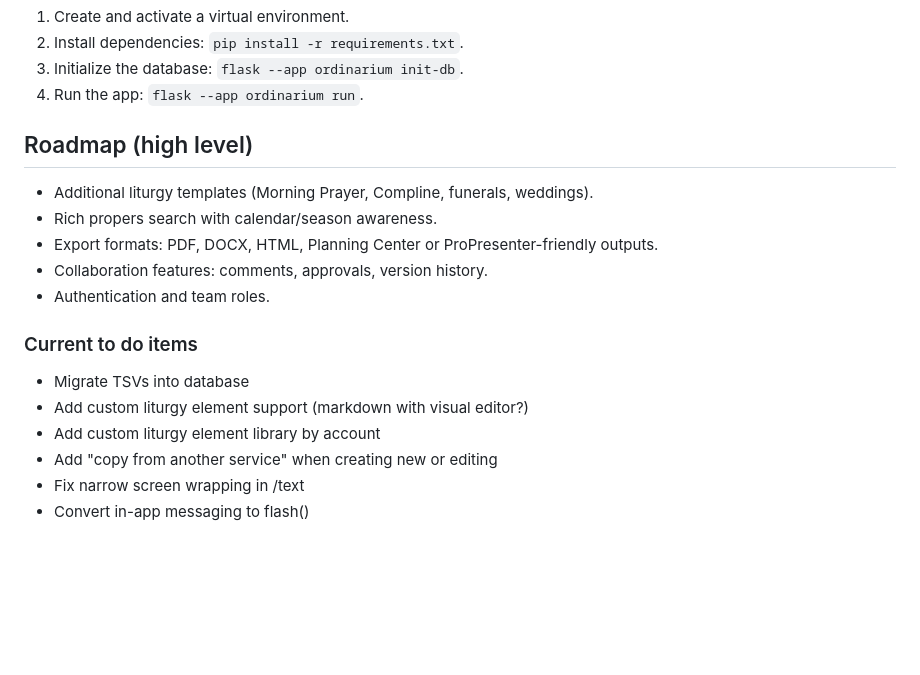
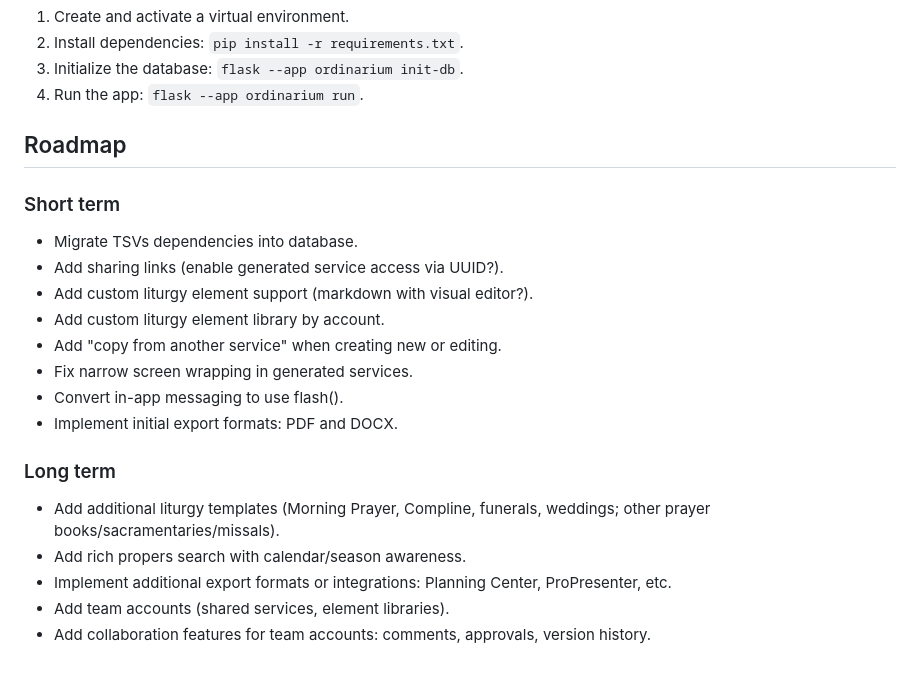
Before and after one commit to rwillers/ordinarium, a Markdown page: README.md, the part around the change. GitHub-like rendering; blank space fills up the shorter version.

Commit message:
Refactor roadmap section in README to clarify short-term and long-term goals

```diff
--- a/README.md
+++ b/README.md
@@ -61,18 +61,21 @@ Note that the SQLite database uses JSON data storage fields with virtual columns
 3) Initialize the database: `flask --app ordinarium init-db`.
 4) Run the app: `flask --app ordinarium run`.
 
-## Roadmap (high level)
-- Additional liturgy templates (Morning Prayer, Compline, funerals, weddings).
-- Rich propers search with calendar/season awareness.
-- Export formats: PDF, DOCX, HTML, Planning Center or ProPresenter-friendly outputs.
-- Collaboration features: comments, approvals, version history.
-- Authentication and team roles.
+## Roadmap
 
-### Current to do items
+### Short term
+- Migrate TSVs dependencies into database.
+- Add sharing links (enable generated service access via UUID?).
+- Add custom liturgy element support (markdown with visual editor?).
+- Add custom liturgy element library by account.
+- Add "copy from another service" when creating new or editing.
+- Fix narrow screen wrapping in generated services.
+- Convert in-app messaging to use flash().
+- Implement initial export formats: PDF and DOCX.
 
-- Migrate TSVs into database
-- Add custom liturgy element support (markdown with visual editor?)
-- Add custom liturgy element library by account
-- Add "copy from another service" when creating new or editing
-- Fix narrow screen wrapping in /text
-- Convert in-app messaging to flash()
+### Long term
+- Add additional liturgy templates (Morning Prayer, Compline, funerals, weddings; other prayer books/sacramentaries/missals).
+- Add rich propers search with calendar/season awareness.
+- Implement additional export formats or integrations: Planning Center, ProPresenter, etc.
+- Add team accounts (shared services, element libraries).
+- Add collaboration features for team accounts: comments, approvals, version history.
```
